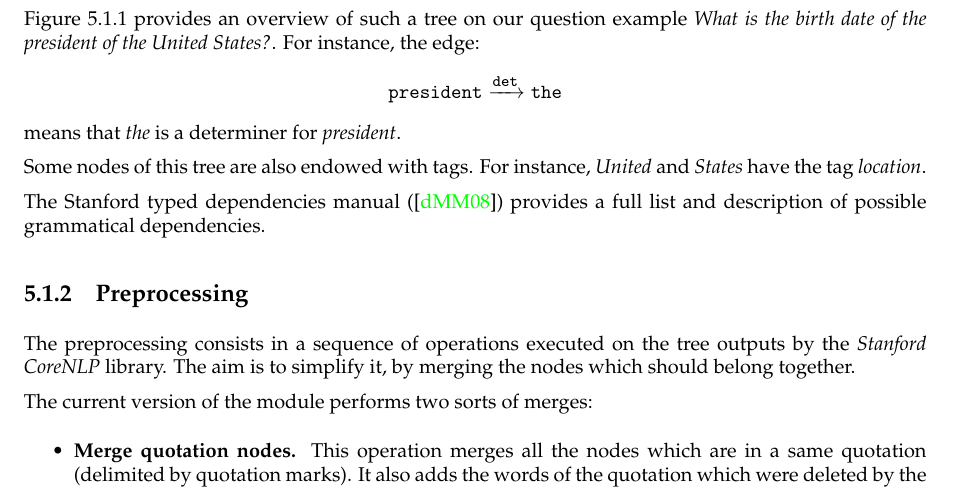
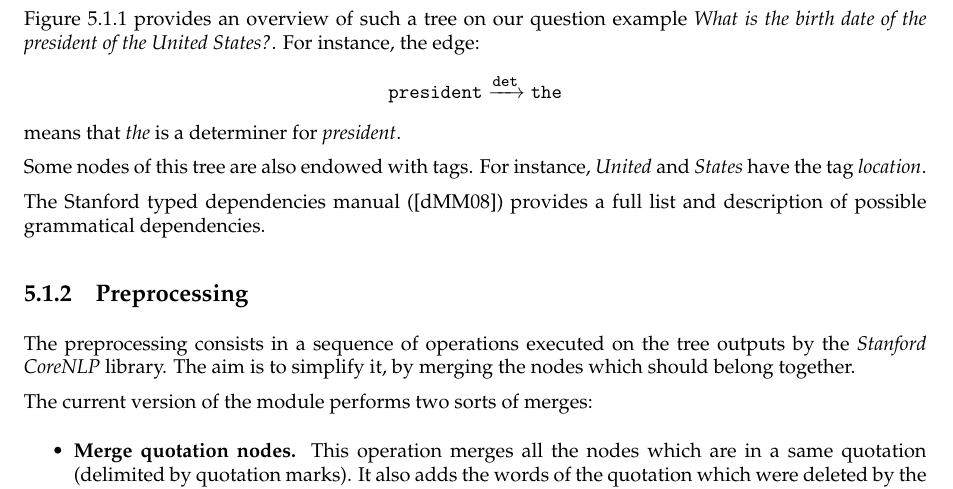
Before and after one commit to ProjetPP/Papers, a LaTeX document (MidtermReport/main.tex): part of page 12 of 20, cut so that both start at the same text. Compiled offline with pdfLaTeX.

Commit message:
Fix color of references.

```diff
--- a/MidtermReport/main.tex
+++ b/MidtermReport/main.tex
@@ -6,7 +6,7 @@
 \usepackage{mathpazo}
 
 \usepackage[colorlinks=true]{hyperref}
-\hypersetup{urlcolor=black,linkcolor=black}
+\hypersetup{urlcolor=black,linkcolor=black,citecolor=black}
 
 \usepackage{enumerate}
 
```
